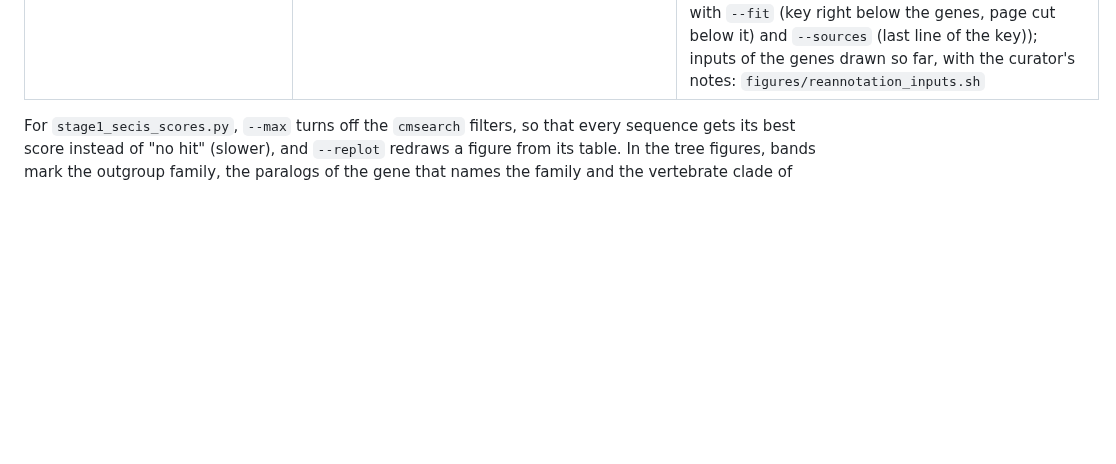
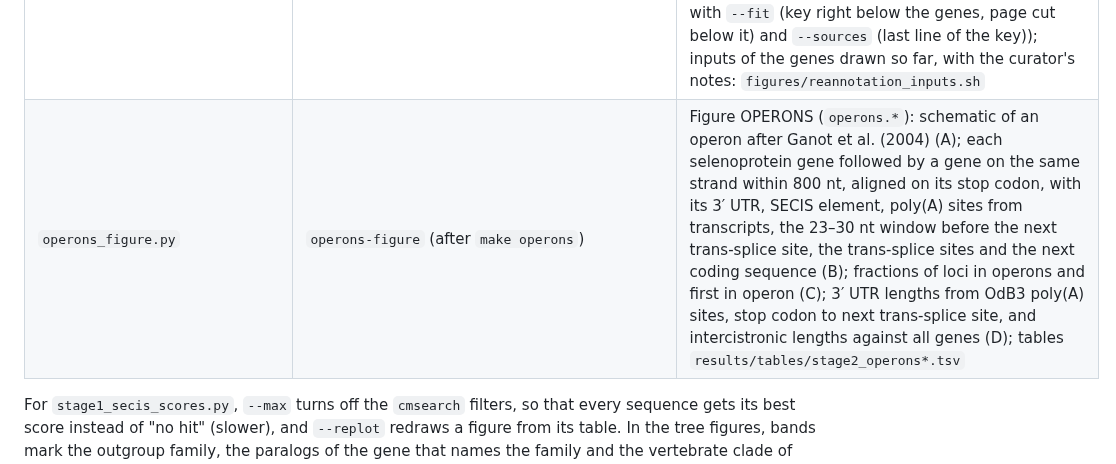
Before and after one commit to oist/LuscombeU_Oikopleura_Selenoproteins, a Markdown page: figures/README.md, the part around the change. GitHub-like rendering; blank space fills up the shorter version.

```diff
--- a/figures/README.md
+++ b/figures/README.md
@@ -18,6 +18,7 @@ Figure scripts read `results/tables/`, `results/trees/` and, where noted, the pi
 | `machinery_scheme.py` | `machinery-scheme` | schematic of the selenocysteine machinery, drawn from scratch with SBGN-style glyphs; gene names as in Table MACHINERY (`machinery_scheme.pdf`, and `machinery_scheme.svg` for editing, for example with Inkscape) |
 | `reannotation_inputs.py`, `reannotation_figure.py` | (run directly; inputs need www.ebi.ac.uk and the genome sequence) | reannotation of one gene in the three *O. dioica* assemblies: public models against gold-standard models with SECIS elements, aligned on the selenocysteine TGA, introns coloured by splice site (A), gold-standard and reference proteins on the coordinates of a reference with its Pfam domains (B); `reannotation_<gene>.*` (SEPHS2, DIO_PAR, drawn with the previous layout); inputs with the source of each value in `figures/inputs/reannotation_<gene>.{tsv,fa}` |
 | `reannotation_page.py --genes ...` | `reannotation-pages` (after `reannotation_inputs.sh`; for TXNL1.b, after `make txnl1-paralogs`, which writes `figures/inputs/reannotation_TXNL1.b.paralogs.{tsv,fa}`: the paralog TXNL1.a is drawn below the gold-standard models and proteins) | A4 portrait page of reannotated genes, three per row: gene models (best hit of `results/models/oikopleura_secis.cm` in the 2 kb after the stop codon, shortened at the next gold-standard coding sequence, as a flat box with its bit score; open box below 20 bits), the proteins (one row per species; right column: % similar residues to the OdB3 protein), and a paragraph with the notes on the public and gold-standard models and the reference accessions, for each gene; thin rulers between rows and columns; assembly and species names once per row, key at the bottom of the page; three rows (nine genes) fill a page (`reannotation_page.*`: glutathione peroxidases, deiodinases, TXNRD, SELENOO, SEPHS2; `reannotation_page2.*`: the Rdx family, SELENOW paralogs and SELENOT, then SELENOF, SELENOK, SELENOS; order in the Makefile; `reannotation_candidates.*`: TXNL1 and KKSU, added to the baseline in step 5, in their own figure, with `--fit` (key right below the genes, page cut below it) and `--sources` (last line of the key)); inputs of the genes drawn so far, with the curator's notes: `figures/reannotation_inputs.sh` |
+| `operons_figure.py` | `operons-figure` (after `make operons`) | Figure OPERONS (`operons.*`): schematic of an operon after Ganot et al. (2004) (A); each selenoprotein gene followed by a gene on the same strand within 800 nt, aligned on its stop codon, with its 3′ UTR, SECIS element, poly(A) sites from transcripts, the 23–30 nt window before the next trans-splice site, the trans-splice sites and the next coding sequence (B); fractions of loci in operons and first in operon (C); 3′ UTR lengths from OdB3 poly(A) sites, stop codon to next trans-splice site, and intercistronic lengths against all genes (D); tables `results/tables/stage2_operons*.tsv` |
 
 For `stage1_secis_scores.py`, `--max` turns off the `cmsearch` filters, so that every sequence gets its best score
 instead of "no hit" (slower), and `--replot` redraws a figure from its table. In the tree figures, bands mark the
```
Also changed, not shown: figures/operons.png (added), 4 other files.
